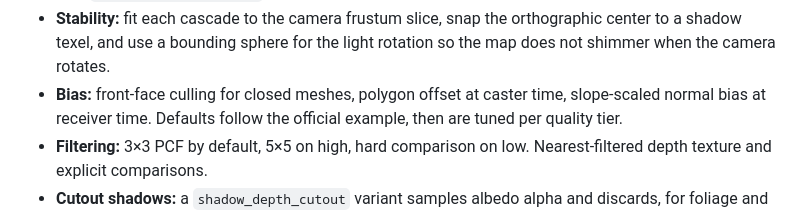
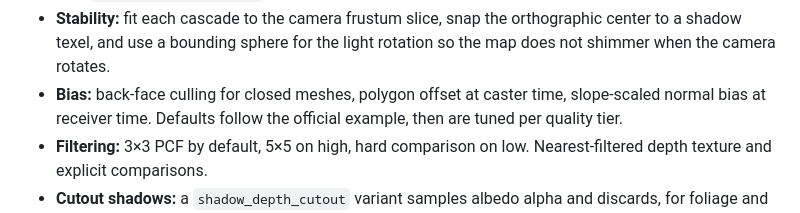
Before and after one commit to Mateus-M-Reis/d3d, a Markdown page: docs/ARCHITECTURE.md, the part around the change. Drawn GitHub-style.

```diff
--- a/docs/ARCHITECTURE.md
+++ b/docs/ARCHITECTURE.md
@@ -166,7 +166,7 @@ official directional-shadow example.
 - **Stability:** fit each cascade to the camera frustum slice, snap the
   orthographic center to a shadow texel, and use a bounding sphere for the
   light rotation so the map does not shimmer when the camera rotates.
-- **Bias:** front-face culling for closed meshes, polygon offset at caster time,
+- **Bias:** back-face culling for closed meshes, polygon offset at caster time,
   slope-scaled normal bias at receiver time. Defaults follow the official
   example, then are tuned per quality tier.
 - **Filtering:** 3×3 PCF by default, 5×5 on high, hard comparison on low.
```
Also changed, not shown: README.md (+6 -2 lines), docs/IMPLEMENTATION.md (+35 -16 lines), docs/images/example.png (added).
